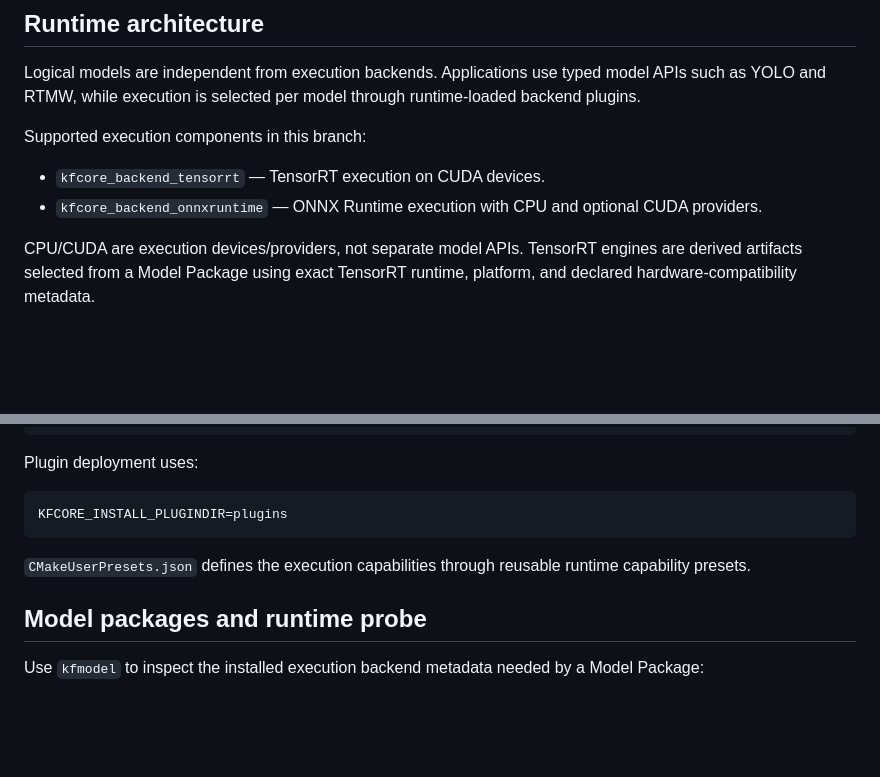
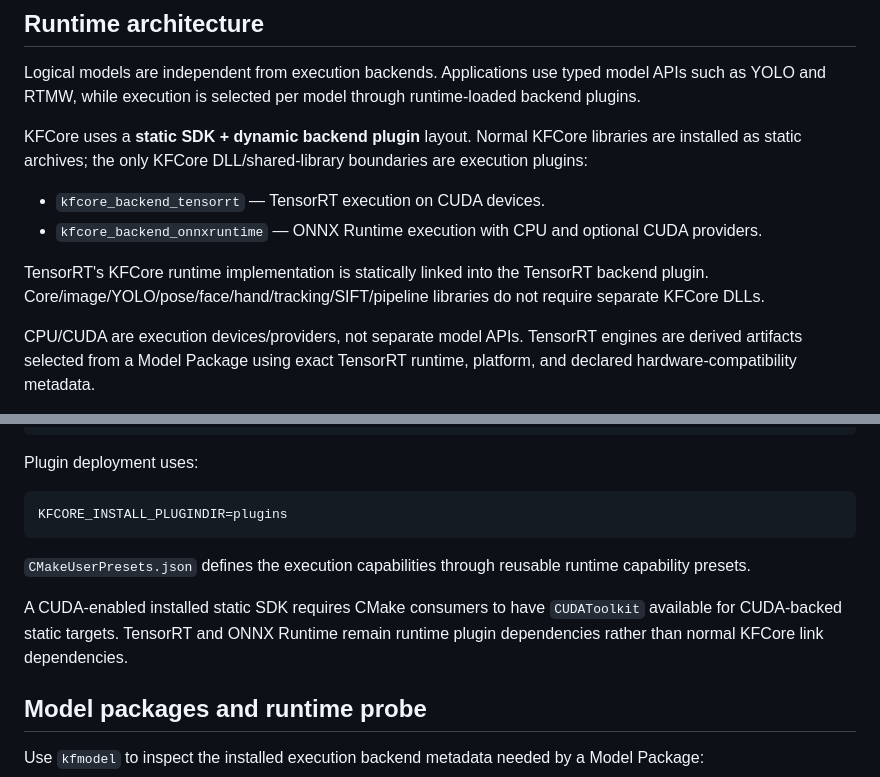
Before and after one commit to qigao/KFCore, a Markdown page: README.md, 2 parts joined by grey strips. GitHub-like rendering; blank space fills up the shorter version.

Commit message:
docs: describe static SDK and dynamic plugins

```diff
--- a/README.md
+++ b/README.md
@@ -6,10 +6,12 @@ KFCore is a backend-neutral C/C++ inference and vision runtime.
 
 Logical models are independent from execution backends. Applications use typed model APIs such as YOLO and RTMW, while execution is selected per model through runtime-loaded backend plugins.
 
-Supported execution components in this branch:
+KFCore uses a **static SDK + dynamic backend plugin** layout. Normal KFCore libraries are installed as static archives; the only KFCore DLL/shared-library boundaries are execution plugins:
 
 - `kfcore_backend_tensorrt` — TensorRT execution on CUDA devices.
 - `kfcore_backend_onnxruntime` — ONNX Runtime execution with CPU and optional CUDA providers.
+
+TensorRT's KFCore runtime implementation is statically linked into the TensorRT backend plugin. Core/image/YOLO/pose/face/hand/tracking/SIFT/pipeline libraries do not require separate KFCore DLLs.
 
 CPU/CUDA are execution devices/providers, not separate model APIs. TensorRT engines are derived artifacts selected from a Model Package using exact TensorRT runtime, platform, and declared hardware-compatibility metadata.
 
@@ -86,6 +88,8 @@ KFCORE_INSTALL_PLUGINDIR=plugins
 
 `CMakeUserPresets.json` defines the execution capabilities through reusable runtime capability presets.
 
+A CUDA-enabled installed static SDK requires CMake consumers to have `CUDAToolkit` available for CUDA-backed static targets. TensorRT and ONNX Runtime remain runtime plugin dependencies rather than normal KFCore link dependencies.
+
 ## Model packages and runtime probe
 
 Use `kfmodel` to inspect the installed execution backend metadata needed by a Model Package:
```
